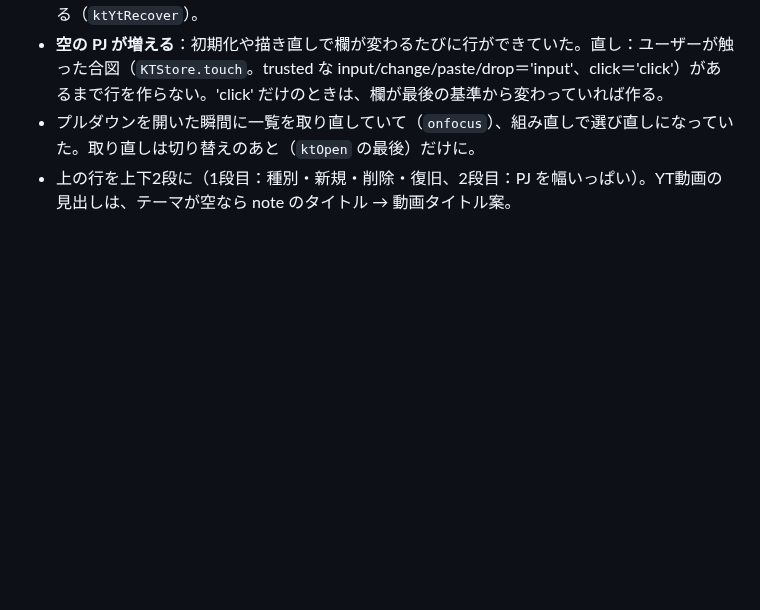
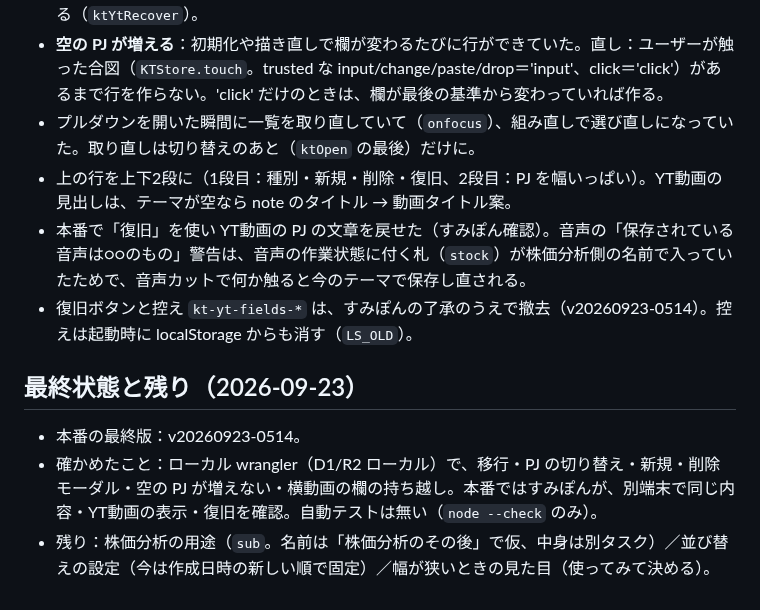
Before and after one commit to ziqebPmH473/kessan-tool, a Markdown page: docs/impl/2026-09-23_DB保存_フェーズ1.md, the part around the change. Rendered like a GitHub page; blank space fills up the shorter version.

```diff
--- a/docs/impl/2026-09-23_DB保存_フェーズ1.md
+++ b/docs/impl/2026-09-23_DB保存_フェーズ1.md
@@ -73,3 +73,11 @@ Notion: 「DB保存 フェーズ1」。設計の相談は 2026-09-23 のチャ
 - **空の PJ が増える**：初期化や描き直しで欄が変わるたびに行ができていた。直し：ユーザーが触った合図（`KTStore.touch`。trusted な input/change/paste/drop＝'input'、click＝'click'）があるまで行を作らない。'click' だけのときは、欄が最後の基準から変わっていれば作る。
 - プルダウンを開いた瞬間に一覧を取り直していて（`onfocus`）、組み直しで選び直しになっていた。取り直しは切り替えのあと（`ktOpen` の最後）だけに。
 - 上の行を上下2段に（1段目：種別・新規・削除・復旧、2段目：PJ を幅いっぱい）。YT動画の見出しは、テーマが空なら note のタイトル → 動画タイトル案。
+- 本番で「復旧」を使い YT動画の PJ の文章を戻せた（すみぽん確認）。音声の「保存されている音声は○○のもの」警告は、音声の作業状態に付く札（`stock`）が株価分析側の名前で入っていたためで、音声カットで何か触ると今のテーマで保存し直される。
+- 復旧ボタンと控え `kt-yt-fields-*` は、すみぽんの了承のうえで撤去（v20260923-0514）。控えは起動時に localStorage からも消す（`LS_OLD`）。
+
+## 最終状態と残り（2026-09-23）
+
+- 本番の最終版：v20260923-0514。
+- 確かめたこと：ローカル wrangler（D1/R2 ローカル）で、移行・PJ の切り替え・新規・削除モーダル・空の PJ が増えない・横動画の欄の持ち越し。本番ではすみぽんが、別端末で同じ内容・YT動画の表示・復旧を確認。自動テストは無い（`node --check` のみ）。
+- 残り：株価分析の用途（`sub`。名前は「株価分析のその後」で仮、中身は別タスク）／並び替えの設定（今は作成日時の新しい順で固定）／幅が狭いときの見た目（使ってみて決める）。
```
Also changed, not shown: docs/design/2026-09-23_DB保存_フェーズ2_PJ一覧.md (+9 -1 lines).
